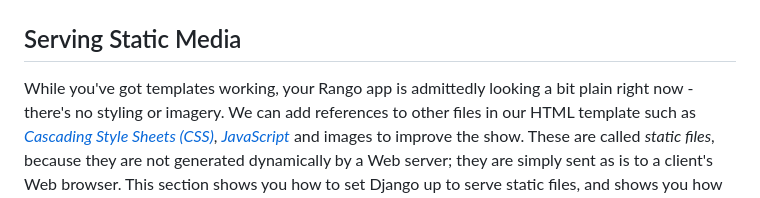
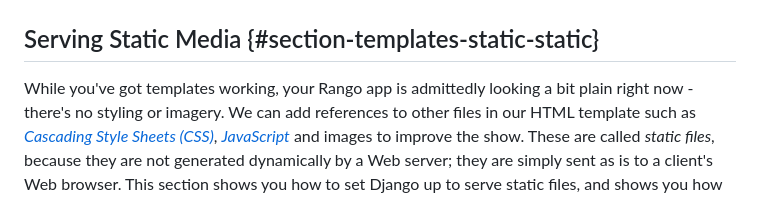
Before and after one commit to wuyang1002431655/tango_with_django_19, a Markdown page: manuscript/chapter4-templates-static-media.md, the part around the change. GitHub-like rendering.

```diff
--- a/manuscript/chapter4-templates-static-media.md
+++ b/manuscript/chapter4-templates-static-media.md
@@ -141,7 +141,7 @@ This example demonstrates how to use templates within your views. However, we ha
 {id="fig-ch4-first-template"}
 ![What you should see when your first template is working correctly. Note the bold text - `Crunchy, creamy, cookie, candy, cupcake!` - which originates from the view, but is rendered in the template.](images/ch4-first-template.png)
 
-## Serving Static Media
+## Serving Static Media {#section-templates-static-static}
 While you've got templates working, your Rango app is admittedly looking a bit plain right now - there's no styling or imagery. We can add references to other files in our HTML template such as [*Cascading Style Sheets (CSS)*](http://en.wikipedia.org/wiki/Cascading_Style_Sheets), [*JavaScript*](https://en.wikipedia.org/wiki/JavaScript) and images to improve the show. These are called *static files*, because they are not generated dynamically by a Web server; they are simply sent as is to a client's Web browser. This section shows you how to set Django up to serve static files, and shows you how to include an image within your simple template.
 
 ### Configuring the Static Media Directory
```
Also changed, not shown: manuscript/chapter-css.md (+7 -22 lines), manuscript/images/css-class.png (added), manuscript/images/css-id.png (added).
